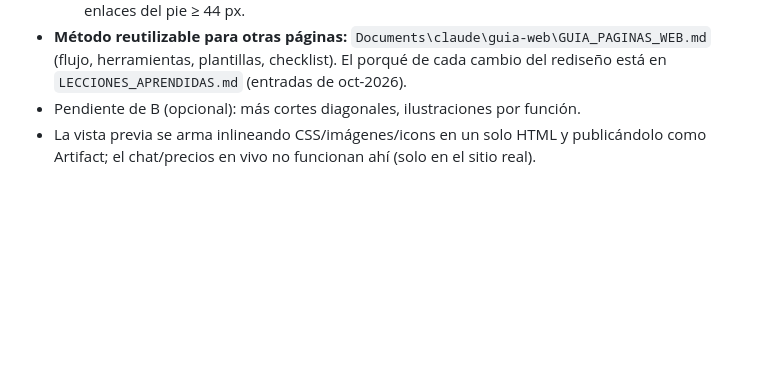
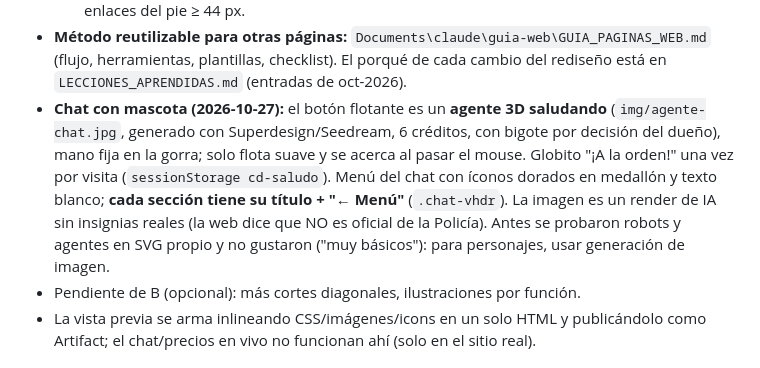
Before and after one commit to jhonep24/capturadocs-landing, a Markdown page: CONTEXTO.md, the part around the change. GitHub-like rendering; blank space fills up the shorter version.

Commit message:
Documenta la mascota del chat y las lecciones de la generación de imágenes
Co-Authored-By: Claude Sonnet 5.5 <noreply@anthropic.com>

```diff
--- a/CONTEXTO.md
+++ b/CONTEXTO.md
@@ -1089,6 +1089,12 @@ Artifact de claude.ai y aprobación antes de cada `git push`. Ya publicado:
   - Revisión en celular (375 px) hecha el 2026-10-26: sin desbordes; barra superior en una fila,
     enlaces del pie ≥ 44 px.
 - **Método reutilizable para otras páginas:** `Documents\claude\guia-web\GUIA_PAGINAS_WEB.md` (flujo, herramientas, plantillas, checklist). El porqué de cada cambio del rediseño está en `LECCIONES_APRENDIDAS.md` (entradas de oct-2026).
+- **Chat con mascota (2026-10-27):** el botón flotante es un **agente 3D saludando** (`img/agente-chat.jpg`,
+  generado con Superdesign/Seedream, 6 créditos, con bigote por decisión del dueño), mano fija en la gorra;
+  solo flota suave y se acerca al pasar el mouse. Globito "¡A la orden!" una vez por visita (`sessionStorage cd-saludo`).
+  Menú del chat con íconos dorados en medallón y texto blanco; **cada sección tiene su título + "← Menú"**
+  (`.chat-vhdr`). La imagen es un render de IA sin insignias reales (la web dice que NO es oficial de la Policía).
+  Antes se probaron robots y agentes en SVG propio y no gustaron ("muy básicos"): para personajes, usar generación de imagen.
 - Pendiente de B (opcional): más cortes diagonales, ilustraciones por función.
 - La vista previa se arma inlineando CSS/imágenes/icons en un solo HTML y publicándolo como
   Artifact; el chat/precios en vivo no funcionan ahí (solo en el sitio real).
```
Also changed, not shown: LECCIONES_APRENDIDAS.md (+22 -0 lines).
